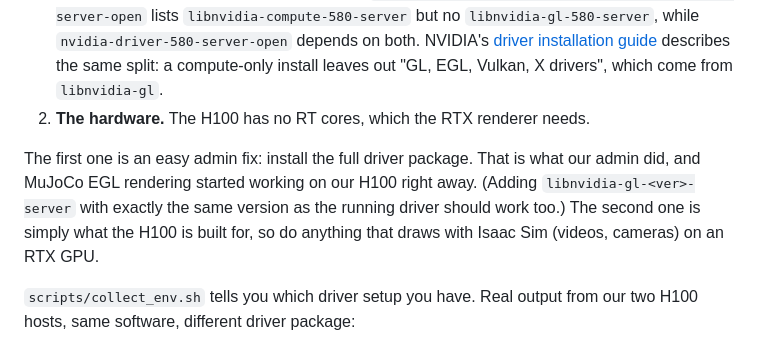
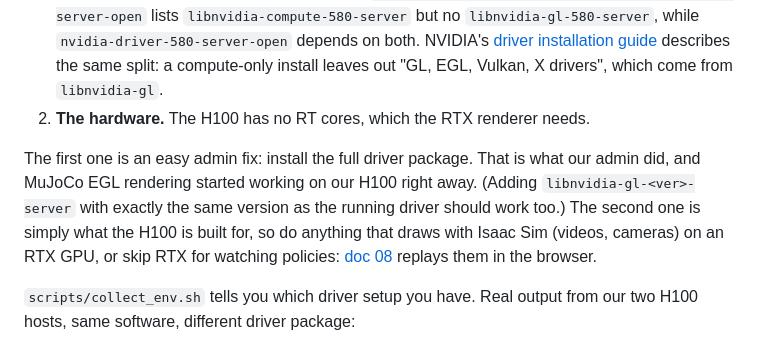
Before and after one commit to Kyk0/isaaclab-h100, a Markdown page: docs/01-why-it-works.md, the part around the change. Drawn GitHub-style.

```diff
--- a/docs/01-why-it-works.md
+++ b/docs/01-why-it-works.md
@@ -41,7 +41,7 @@ If you have heard "Isaac Sim doesn't run on H100", there are usually two separat
 1. **The driver package.** Data-center installs often use the compute-only packages (`nvidia-headless-<ver>-server-open` + `libnvidia-compute-<ver>-server`). These ship without the Vulkan ICD (`/usr/share/vulkan/icd.d/nvidia_icd.json`) and without `libEGL_nvidia.so`, so *nothing* can render on the GPU: not Isaac Sim, and not MuJoCo with `MUJOCO_GL=egl` either. You can see this yourself: on Ubuntu 24.04, `apt-cache depends nvidia-headless-no-dkms-580-server-open` lists `libnvidia-compute-580-server` but no `libnvidia-gl-580-server`, while `nvidia-driver-580-server-open` depends on both. NVIDIA's [driver installation guide](https://docs.nvidia.com/datacenter/tesla/driver-installation-guide/ubuntu.html) describes the same split: a compute-only install leaves out "GL, EGL, Vulkan, X drivers", which come from `libnvidia-gl`.
 2. **The hardware.** The H100 has no RT cores, which the RTX renderer needs.
 
-The first one is an easy admin fix: install the full driver package. That is what our admin did, and MuJoCo EGL rendering started working on our H100 right away. (Adding `libnvidia-gl-<ver>-server` with exactly the same version as the running driver should work too.) The second one is simply what the H100 is built for, so do anything that draws with Isaac Sim (videos, cameras) on an RTX GPU.
+The first one is an easy admin fix: install the full driver package. That is what our admin did, and MuJoCo EGL rendering started working on our H100 right away. (Adding `libnvidia-gl-<ver>-server` with exactly the same version as the running driver should work too.) The second one is simply what the H100 is built for, so do anything that draws with Isaac Sim (videos, cameras) on an RTX GPU, or skip RTX for watching policies: [doc 08](08-no-rtx-pipeline.md) replays them in the browser.
 
 `scripts/collect_env.sh` tells you which driver setup you have. Real output from our two H100 hosts, same software, different driver package:
 
```
Also changed, not shown: CHANGELOG.md (added, +15 -0 lines), README.md (+27 -3 lines), docs/08-no-rtx-pipeline.md (added, +94 -0 lines), site/viewer/NOTICE.md (added, +6 -0 lines), site/media/viewer-poster.jpg (added), 7 other files.
